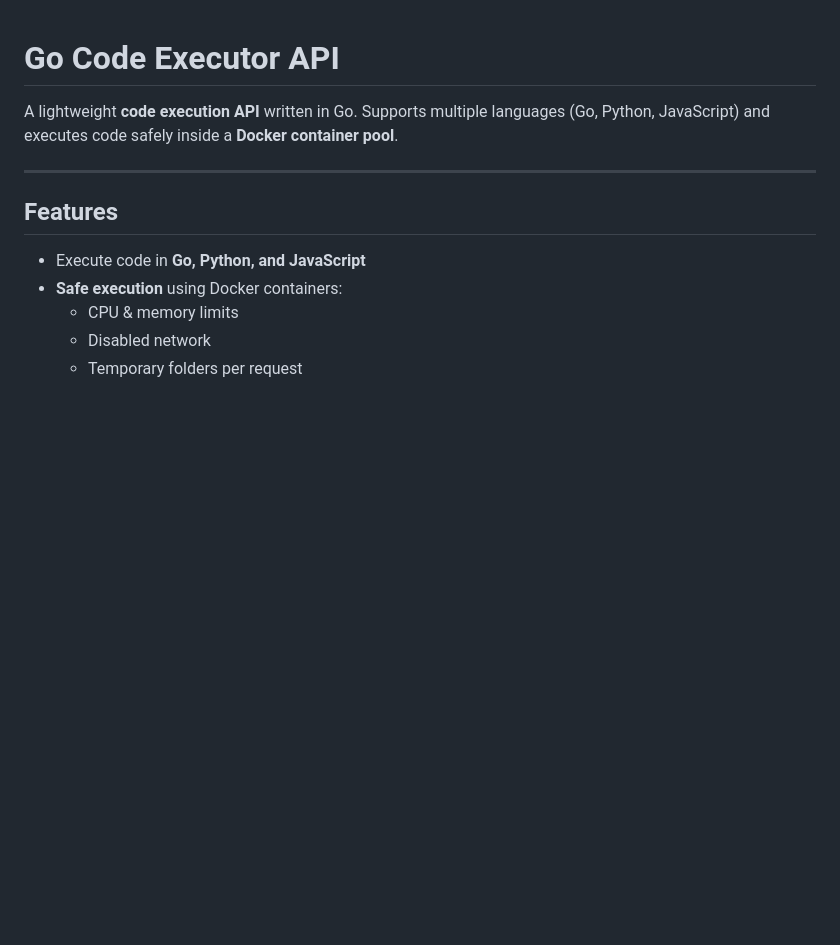
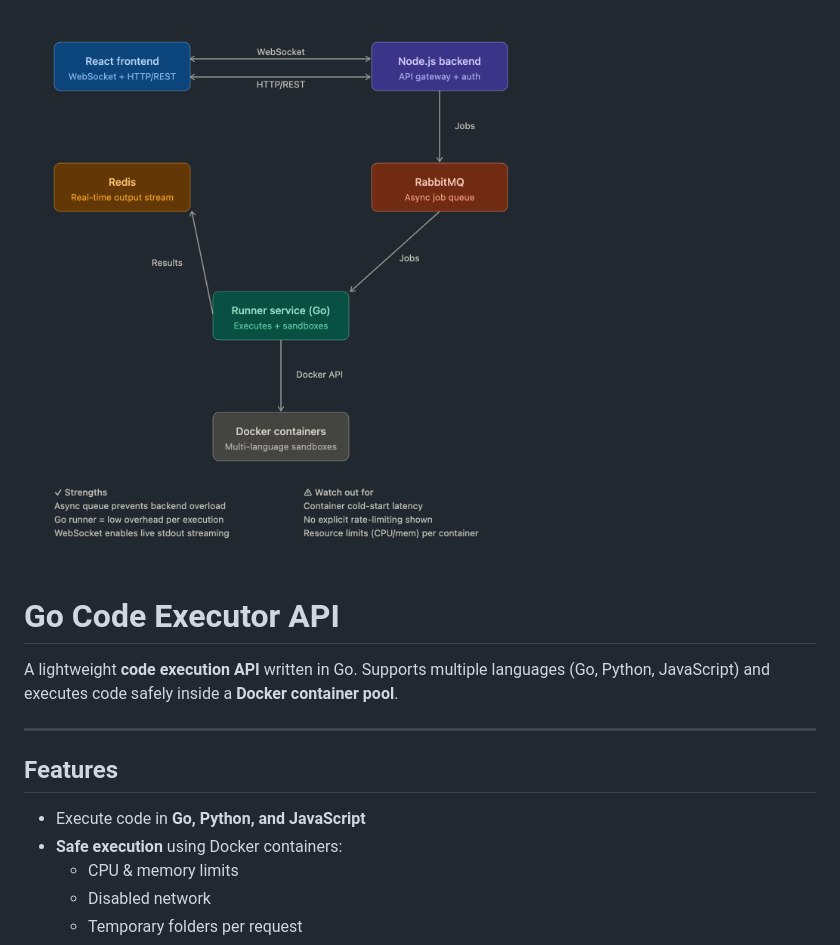
Before and after one commit to diyor200/online-code-compiler, a Markdown page: README.md, the part around the change. Rendered like a GitHub page; pictures changed too: photos/arch.png (added); blank space fills up the shorter version.

```diff
--- a/README.md
+++ b/README.md
@@ -1,3 +1,5 @@
+![architecture](photos/arch.png)
+
 # Go Code Executor API
 
 A lightweight **code execution API** written in Go. Supports multiple languages (Go, Python, JavaScript) and executes code safely inside a **Docker container pool**.
```
Also changed, not shown: 3 other files.
